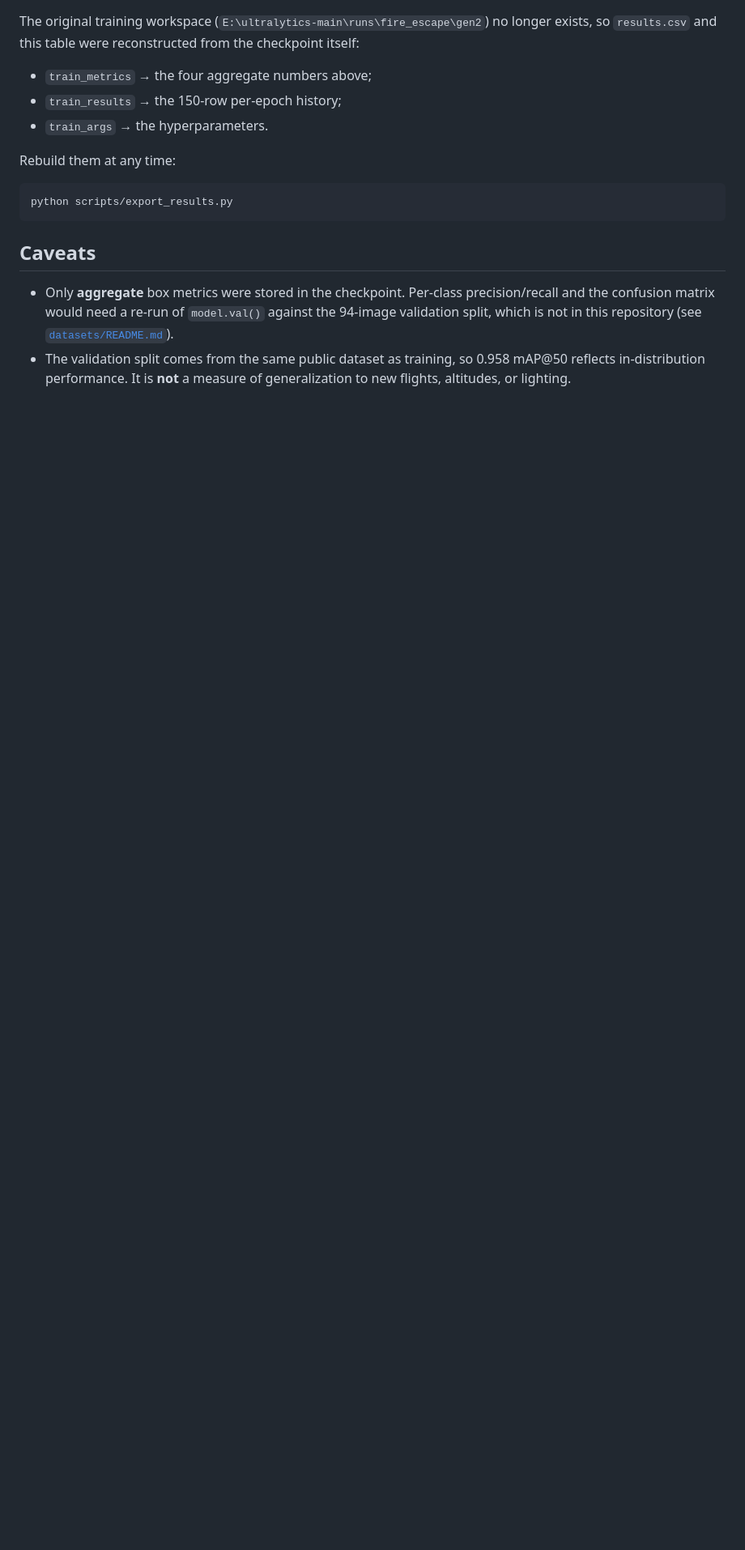
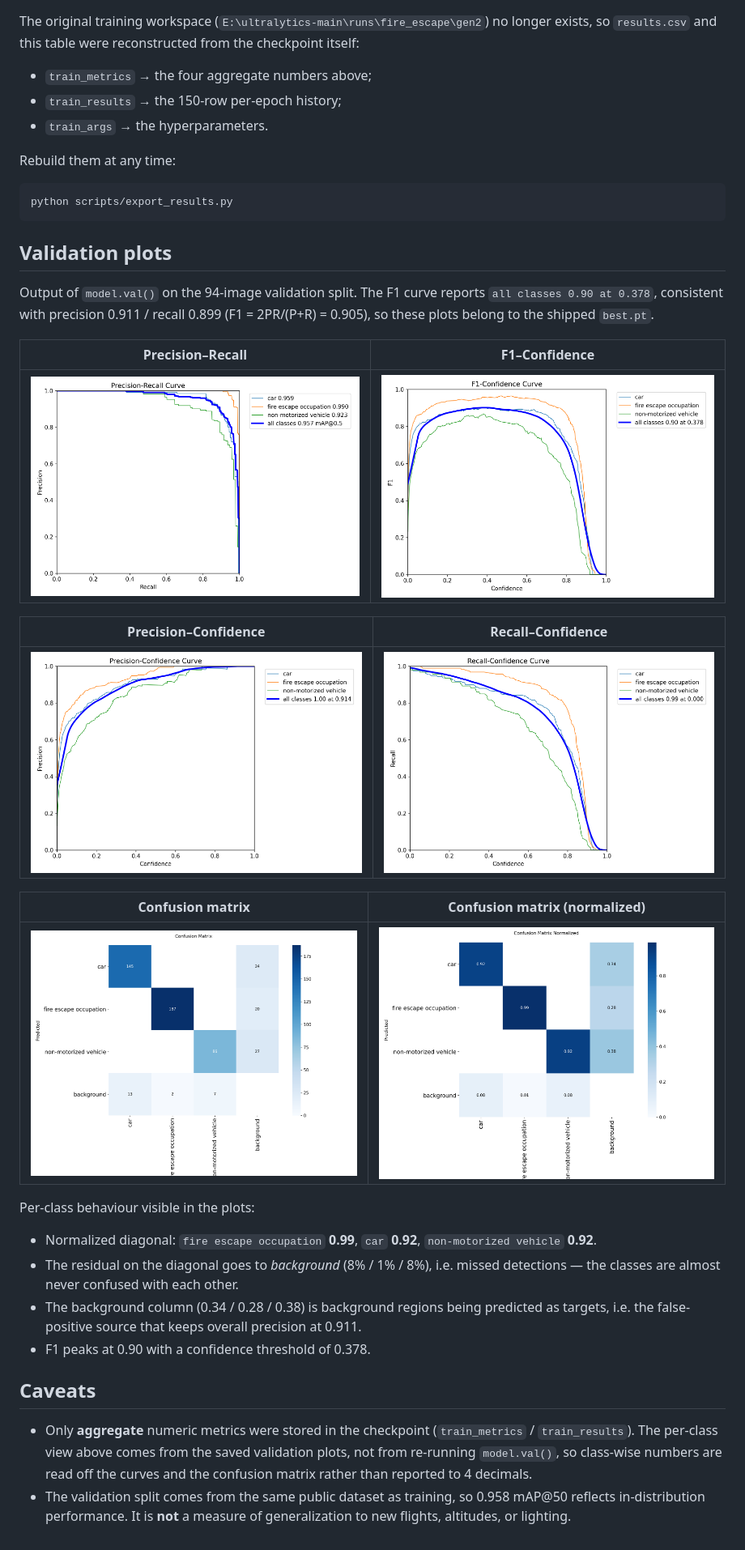
Before and after one commit to xc-done/drone-fire-lane-detection-web, a Markdown page: results/metrics.md, the part around the change. Shown: that part at 81% size. Rendered like a GitHub page; pictures changed too: results/curves/BoxF1_curve.png (added), results/curves/BoxPR_curve.png (added), results/curves/BoxP_curve.png (added); blank space fills up the shorter version.

Commit message:
Add validation plots (PR/F1/P/R curves and confusion matrices)
Copied from runs/detect/val-2, which is the validation run of the shipped
weights/best.pt (F1 0.90 @ conf 0.378 matches P=0.911 / R=0.899).
metrics.md now embeds the plots and reads per-class behaviour from them.

````diff
--- a/results/metrics.md
+++ b/results/metrics.md
@@ -58,12 +58,42 @@ Rebuild them at any time:
 python scripts/export_results.py
 ```
 
+## Validation plots
+
+Output of `model.val()` on the 94-image validation split. The F1 curve reports
+`all classes 0.90 at 0.378`, consistent with precision 0.911 / recall 0.899
+(F1 = 2PR/(P+R) = 0.905), so these plots belong to the shipped `best.pt`.
+
+| Precision–Recall | F1–Confidence |
+|---|---|
+| ![PR curve](curves/BoxPR_curve.png) | ![F1 curve](curves/BoxF1_curve.png) |
+
+| Precision–Confidence | Recall–Confidence |
+|---|---|
+| ![P curve](curves/BoxP_curve.png) | ![R curve](curves/BoxR_curve.png) |
+
+| Confusion matrix | Confusion matrix (normalized) |
+|---|---|
+| ![Confusion matrix](curves/confusion_matrix.png) | ![Confusion matrix normalized](curves/confusion_matrix_normalized.png) |
+
+Per-class behaviour visible in the plots:
+
+- Normalized diagonal: `fire escape occupation` **0.99**, `car` **0.92**,
+  `non-motorized vehicle` **0.92**.
+- The residual on the diagonal goes to *background* (8% / 1% / 8%), i.e. missed
+  detections — the classes are almost never confused with each other.
+- The background column (0.34 / 0.28 / 0.38) is background regions being
+  predicted as targets, i.e. the false-positive source that keeps overall
+  precision at 0.911.
+- F1 peaks at 0.90 with a confidence threshold of 0.378.
+
 ## Caveats
 
-- Only **aggregate** box metrics were stored in the checkpoint. Per-class
-  precision/recall and the confusion matrix would need a re-run of
-  `model.val()` against the 94-image validation split, which is not in this
-  repository (see [`datasets/README.md`](../datasets/README.md)).
+- Only **aggregate** numeric metrics were stored in the checkpoint
+  (`train_metrics` / `train_results`). The per-class view above comes from the
+  saved validation plots, not from re-running `model.val()`, so class-wise
+  numbers are read off the curves and the confusion matrix rather than
+  reported to 4 decimals.
 - The validation split comes from the same public dataset as training, so
   0.958 mAP@50 reflects in-distribution performance. It is **not** a measure of
   generalization to new flights, altitudes, or lighting.
````
